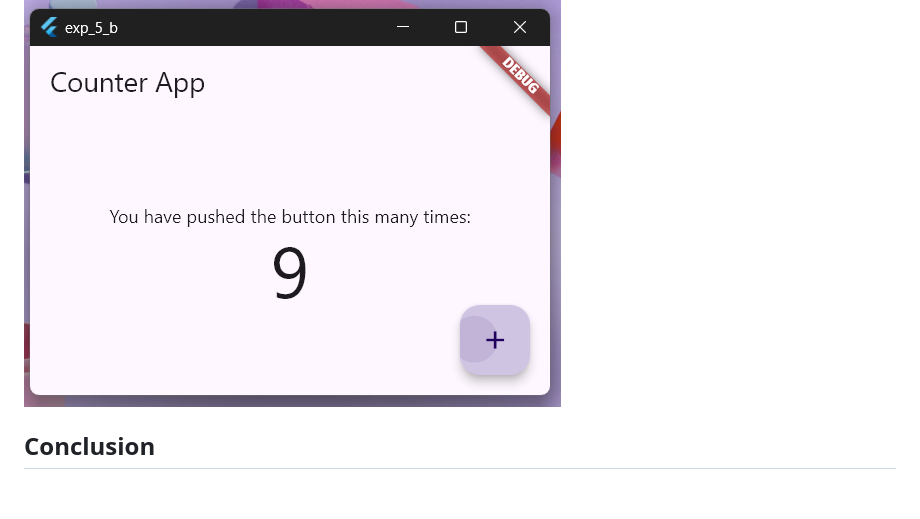
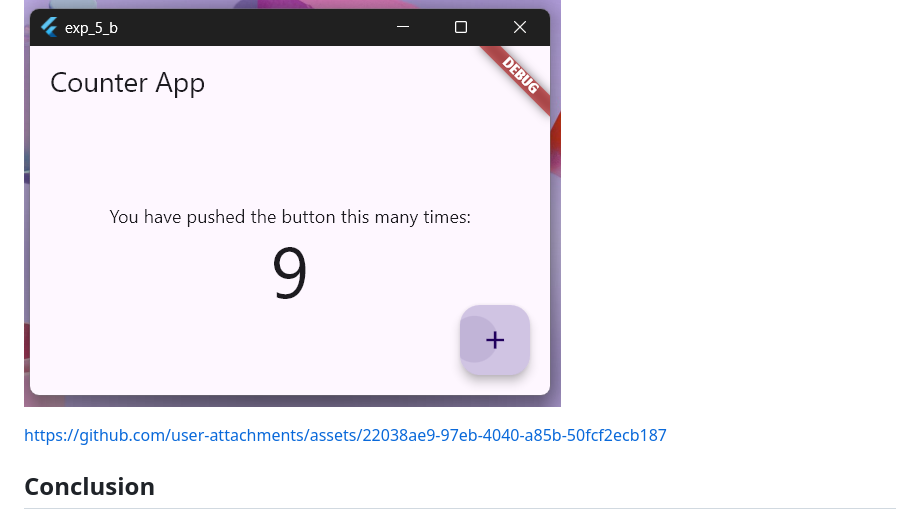
Before and after one commit to srinu2003/Flutter-Lab, a Markdown page: exp_5_b/README.md, the part around the change. Rendered like a GitHub page; blank space fills up the shorter version.

```diff
--- a/exp_5_b/README.md
+++ b/exp_5_b/README.md
@@ -144,6 +144,10 @@ To understand how to manage the state of a Flutter app using the `setState` meth
 ## Output
 ![exp_5_b_output](exp_5_b_output.png)
 
+https://github.com/user-attachments/assets/22038ae9-97eb-4040-a85b-50fcf2ecb187
+
+
+
 ## Conclusion
 
 In this experiment, we learned how to implement state management in a Flutter app using the `setState` method and the `Provider` package. We created a simple counter app that allows the user to increment the counter value by tapping a button. By using the `ChangeNotifierProvider` and `Consumer` widgets from the `Provider` package, we were able to update the UI whenever the counter value changed. This approach provides a scalable and efficient way to manage the state of a Flutter app.
```
